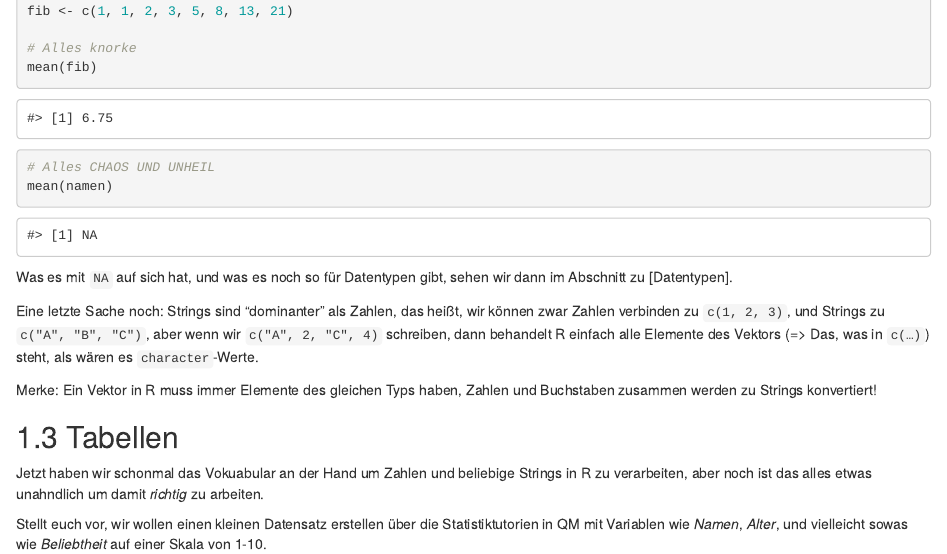
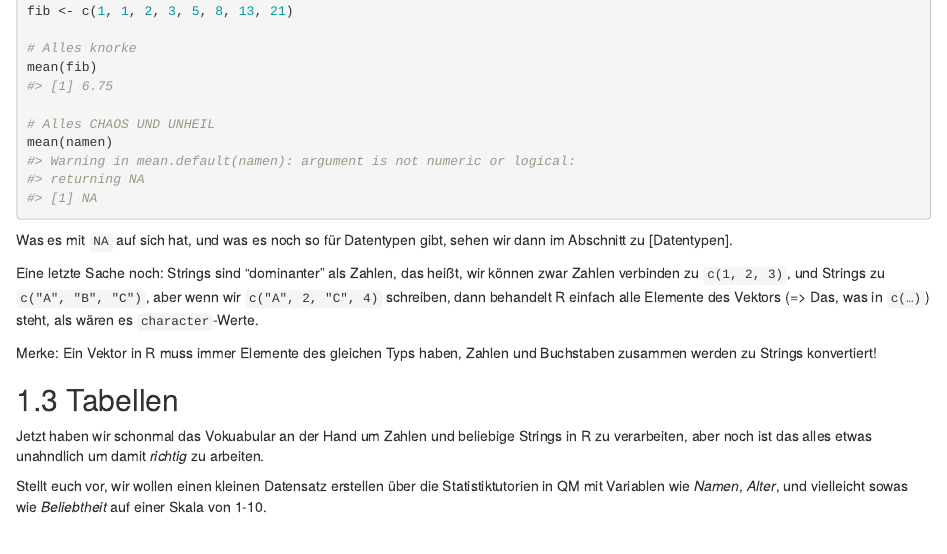
Before and after one commit to tadaadata/r-intro-book, an R Markdown document (04-Erste-Schritte.Rmd): the page in a window 1100 px wide, from 5510 px down. Rendered offline with R 4.5, knitr and Pandoc, with nearby package versions; drawn as R Markdown's standard HTML page in place of the format the file asks for; code that draws random numbers runs with fixed seeds of ours.

Commit message:
Another fix

````diff
--- a/04-Erste-Schritte.Rmd
+++ b/04-Erste-Schritte.Rmd
@@ -195,9 +195,13 @@ fib <- c(1, 1, 2, 3, 5, 8, 13, 21)
 
 # Alles knorke
 mean(fib)
+#> [1] 6.75
 
 # Alles CHAOS UND UNHEIL
 mean(namen)
+#> Warning in mean.default(namen): argument is not numeric or logical:
+#> returning NA
+#> [1] NA
 ```
 
 Was es mit `NA` auf sich hat, und was es noch so für Datentypen gibt, sehen wir dann im Abschnitt zu [Datentypen].
````
Also changed, not shown: 04-Erste-Schritte.Rmd (2 more changed lines).
